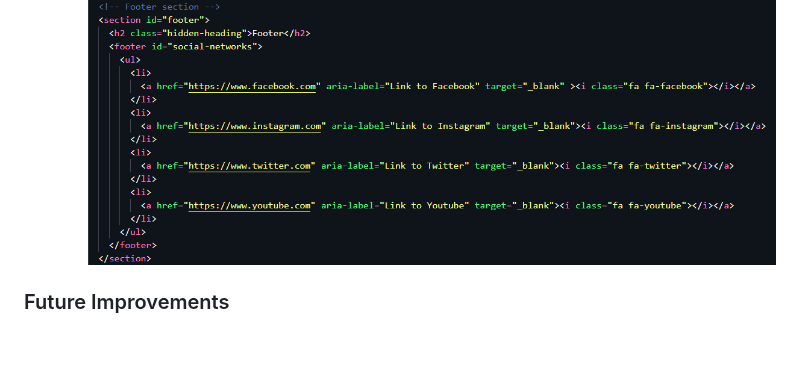
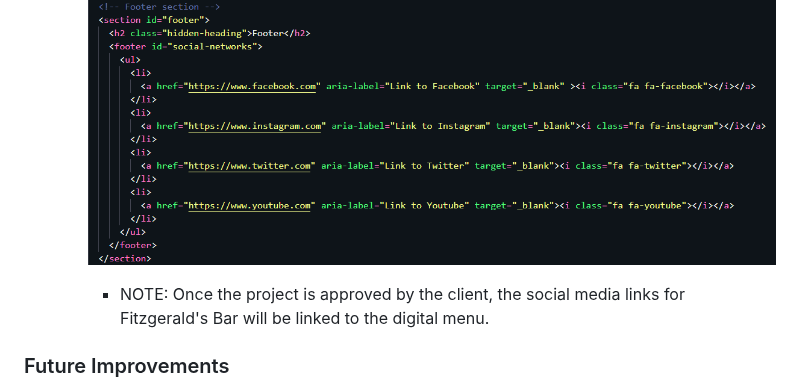
Before and after one commit to jeffdruid/fitzgeralds-menu, a Markdown page: README.md, the part around one of its changes. Rendered like a GitHub page; blank space fills up the shorter version.

Commit message:
Docs: add note to social links

```diff
--- a/README.md
+++ b/README.md
@@ -250,6 +251,8 @@ The manual testing conducted on the page includes the following aspects:
 - Open social links in another tab
     - Added `target="_blank"` to all social links. This ensures that when the user click on these links, they open in a separated tab.
     ![Alt text](assets/media/feat-footer-fix-links.png)
+
+        - NOTE: Once the project is approved by the client, the social media links for Fitzgerald's Bar will be linked to the digital menu.
 
 ### Future Improvements
 - Search function
```
Also changed, not shown: other parts of README.md (+1 -0 lines).
